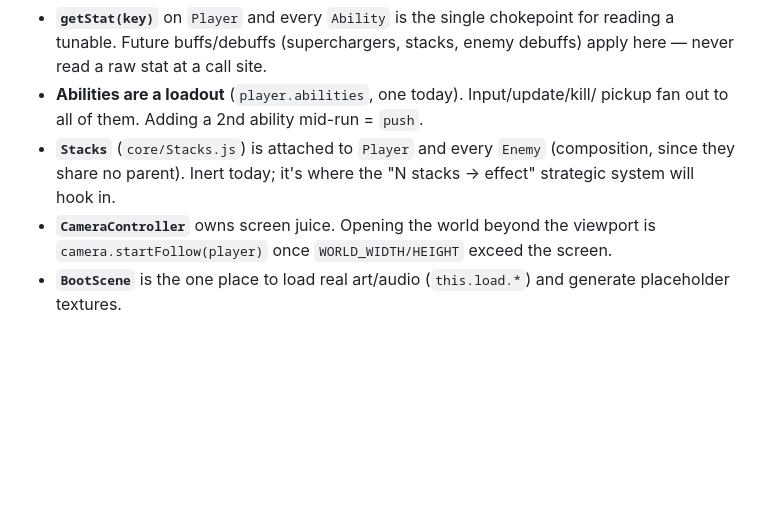
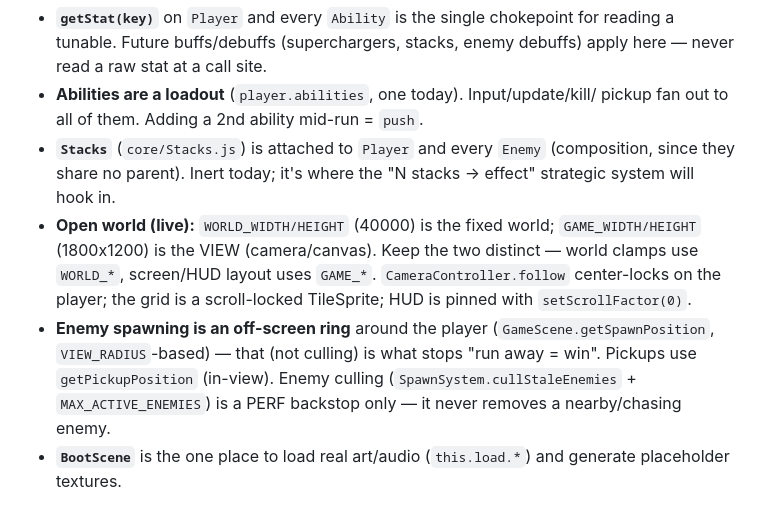
Before and after one commit to paulgioeli1/survivor_roguelike, a Markdown page: CLAUDE.md, the part around the change. Drawn GitHub-style; blank space fills up the shorter version.

Commit message:
Update CLAUDE.md for the now-open world
Document WORLD vs VIEW distinction, camera follow / scroll-locked grid /
pinned HUD, off-screen ring spawning, and perf-only culling — replacing the
stale "world-opening is future work" note.

Co-Authored-By: Claude Opus 4.8 <noreply@anthropic.com>

```diff
--- a/CLAUDE.md
+++ b/CLAUDE.md
@@ -100,8 +100,14 @@ for a trigger. Add a line to `GAMESPACE_REGISTRY`. No `GameScene` edits needed.
 - **`Stacks`** (`core/Stacks.js`) is attached to `Player` and every `Enemy`
   (composition, since they share no parent). Inert today; it's where the
   "N stacks → effect" strategic system will hook in.
-- **`CameraController`** owns screen juice. Opening the world beyond the viewport
-  is `camera.startFollow(player)` once `WORLD_WIDTH/HEIGHT` exceed the screen.
+- **Open world (live):** `WORLD_WIDTH/HEIGHT` (40000) is the fixed world; `GAME_WIDTH/HEIGHT`
+  (1800x1200) is the VIEW (camera/canvas). Keep the two distinct — world clamps use
+  `WORLD_*`, screen/HUD layout uses `GAME_*`. `CameraController.follow` center-locks on
+  the player; the grid is a scroll-locked TileSprite; HUD is pinned with `setScrollFactor(0)`.
+- **Enemy spawning is an off-screen ring** around the player (`GameScene.getSpawnPosition`,
+  `VIEW_RADIUS`-based) — that (not culling) is what stops "run away = win". Pickups use
+  `getPickupPosition` (in-view). Enemy culling (`SpawnSystem.cullStaleEnemies` + `MAX_ACTIVE_ENEMIES`)
+  is a PERF backstop only — it never removes a nearby/chasing enemy.
 - **`BootScene`** is the one place to load real art/audio (`this.load.*`) and
   generate placeholder textures.
 
```
